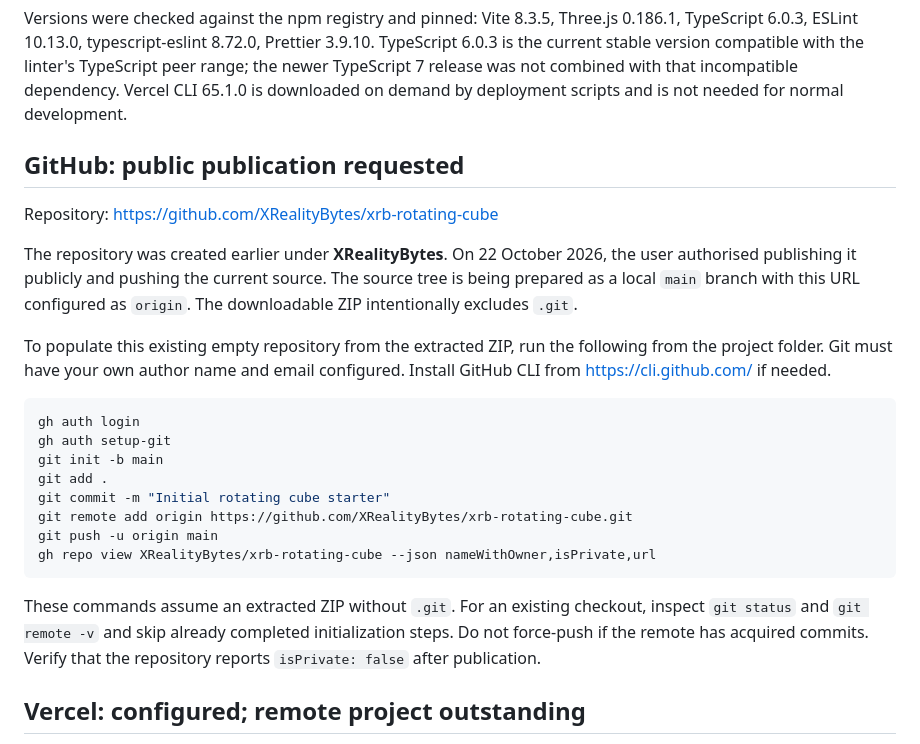
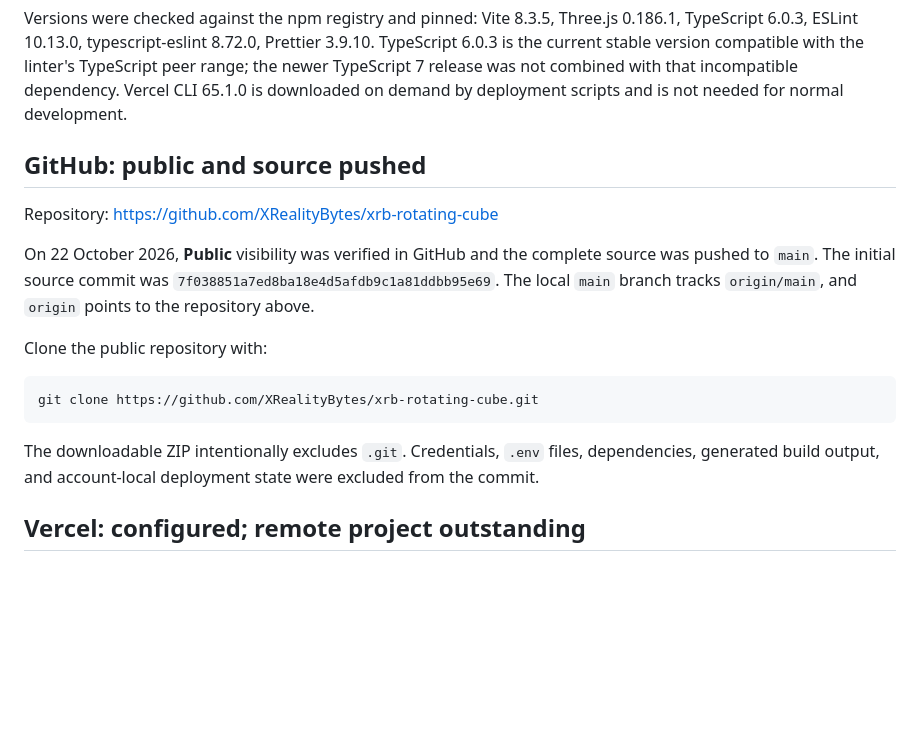
Before and after one commit to XRealityBytes/xrb-rotating-cube, a Markdown page: docs/SETUP_STATUS.md, the part around the change. GitHub-like rendering; blank space fills up the shorter version.

Commit message:
Record public GitHub publication

````diff
--- a/docs/SETUP_STATUS.md
+++ b/docs/SETUP_STATUS.md
@@ -38,34 +38,24 @@ TypeScript peer range; the newer TypeScript 7 release was not combined with that
 incompatible dependency. Vercel CLI 65.1.0 is downloaded on demand by deployment
 scripts and is not needed for normal development.
 
-## GitHub: public publication requested
+## GitHub: public and source pushed
 
 Repository: <https://github.com/XRealityBytes/xrb-rotating-cube>
 
-The repository was created earlier under **XRealityBytes**. On 22 October 2026,
-the user authorised publishing it publicly and pushing the current source. The
-source tree is being prepared as a local `main` branch with this URL configured
-as `origin`. The downloadable ZIP intentionally excludes `.git`.
+On 22 October 2026, **Public** visibility was verified in GitHub and the complete
+source was pushed to `main`. The initial source commit was
+`7f038851a7ed8ba18e4d5afdb9c1a81ddbb95e69`. The local `main` branch tracks
+`origin/main`, and `origin` points to the repository above.
 
-To populate this existing empty repository from the extracted ZIP, run the
-following from the project folder. Git must have your own author name and email
-configured. Install GitHub CLI from <https://cli.github.com/> if needed.
+Clone the public repository with:
 
 ```bash
-gh auth login
-gh auth setup-git
-git init -b main
-git add .
-git commit -m "Initial rotating cube starter"
-git remote add origin https://github.com/XRealityBytes/xrb-rotating-cube.git
-git push -u origin main
-gh repo view XRealityBytes/xrb-rotating-cube --json nameWithOwner,isPrivate,url
+git clone https://github.com/XRealityBytes/xrb-rotating-cube.git
 ```
 
-These commands assume an extracted ZIP without `.git`. For an existing checkout,
-inspect `git status` and `git remote -v` and skip already completed initialization
-steps. Do not force-push if the remote has acquired commits. Verify that the
-repository reports `isPrivate: false` after publication.
+The downloadable ZIP intentionally excludes `.git`. Credentials, `.env` files,
+dependencies, generated build output, and account-local deployment state were
+excluded from the commit.
 
 ## Vercel: configured; remote project outstanding
 
````
